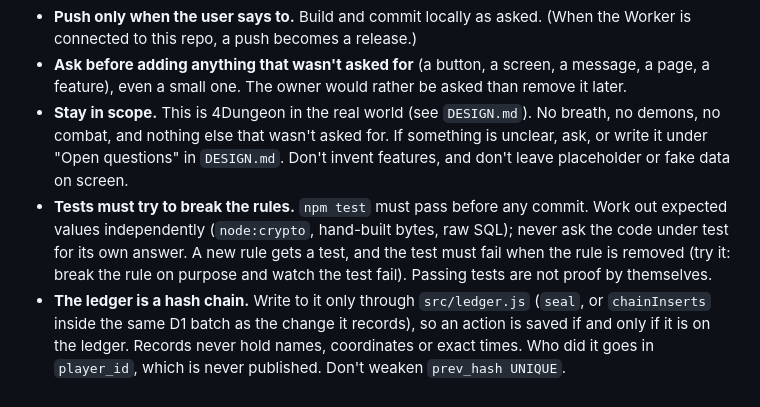
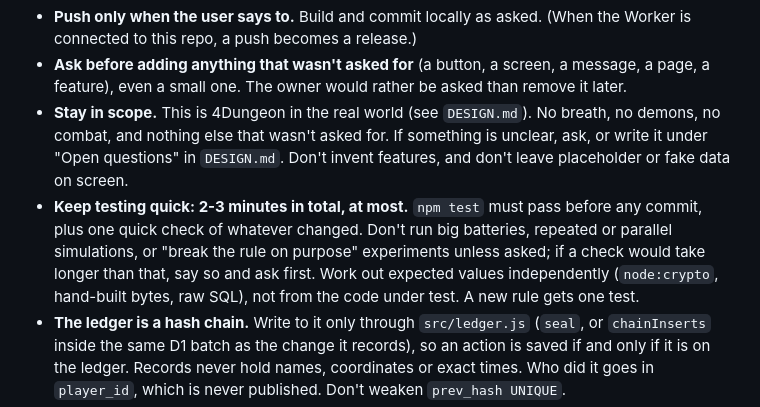
Before and after one commit to okayline/irl-dungeon, a Markdown page: CLAUDE.md, the part around the change. Rendered like a GitHub page.

```diff
--- a/CLAUDE.md
+++ b/CLAUDE.md
@@ -3,7 +3,7 @@
 - **Push only when the user says to.** Build and commit locally as asked. (When the Worker is connected to this repo, a push becomes a release.)
 - **Ask before adding anything that wasn't asked for** (a button, a screen, a message, a page, a feature), even a small one. The owner would rather be asked than remove it later.
 - **Stay in scope.** This is 4Dungeon in the real world (see `DESIGN.md`). No breath, no demons, no combat, and nothing else that wasn't asked for. If something is unclear, ask, or write it under "Open questions" in `DESIGN.md`. Don't invent features, and don't leave placeholder or fake data on screen.
-- **Tests must try to break the rules.** `npm test` must pass before any commit. Work out expected values independently (`node:crypto`, hand-built bytes, raw SQL); never ask the code under test for its own answer. A new rule gets a test, and the test must fail when the rule is removed (try it: break the rule on purpose and watch the test fail). Passing tests are not proof by themselves.
+- **Keep testing quick: 2-3 minutes in total, at most.** `npm test` must pass before any commit, plus one quick check of whatever changed. Don't run big batteries, repeated or parallel simulations, or "break the rule on purpose" experiments unless asked; if a check would take longer than that, say so and ask first. Work out expected values independently (`node:crypto`, hand-built bytes, raw SQL), not from the code under test. A new rule gets one test.
 - **The ledger is a hash chain.** Write to it only through `src/ledger.js` (`seal`, or `chainInserts` inside the same D1 batch as the change it records), so an action is saved if and only if it is on the ledger. Records never hold names, coordinates or exact times. Who did it goes in `player_id`, which is never published. Don't weaken `prev_hash UNIQUE`.
 - **Privacy.** The server only ever sees H3 cell IDs. The browser drops the coordinates before anything is sent (`public/place.js` turns a position into a cell id and returns only that). Never store or log GPS.
 - **Database changes** need a file in `migrations/`, `schema.sql` updated to match, and the live database migrated *before* the push that needs it.
```
Also changed, not shown: DESIGN.md (+3 -3 lines), README.md (+1 -1 lines).
